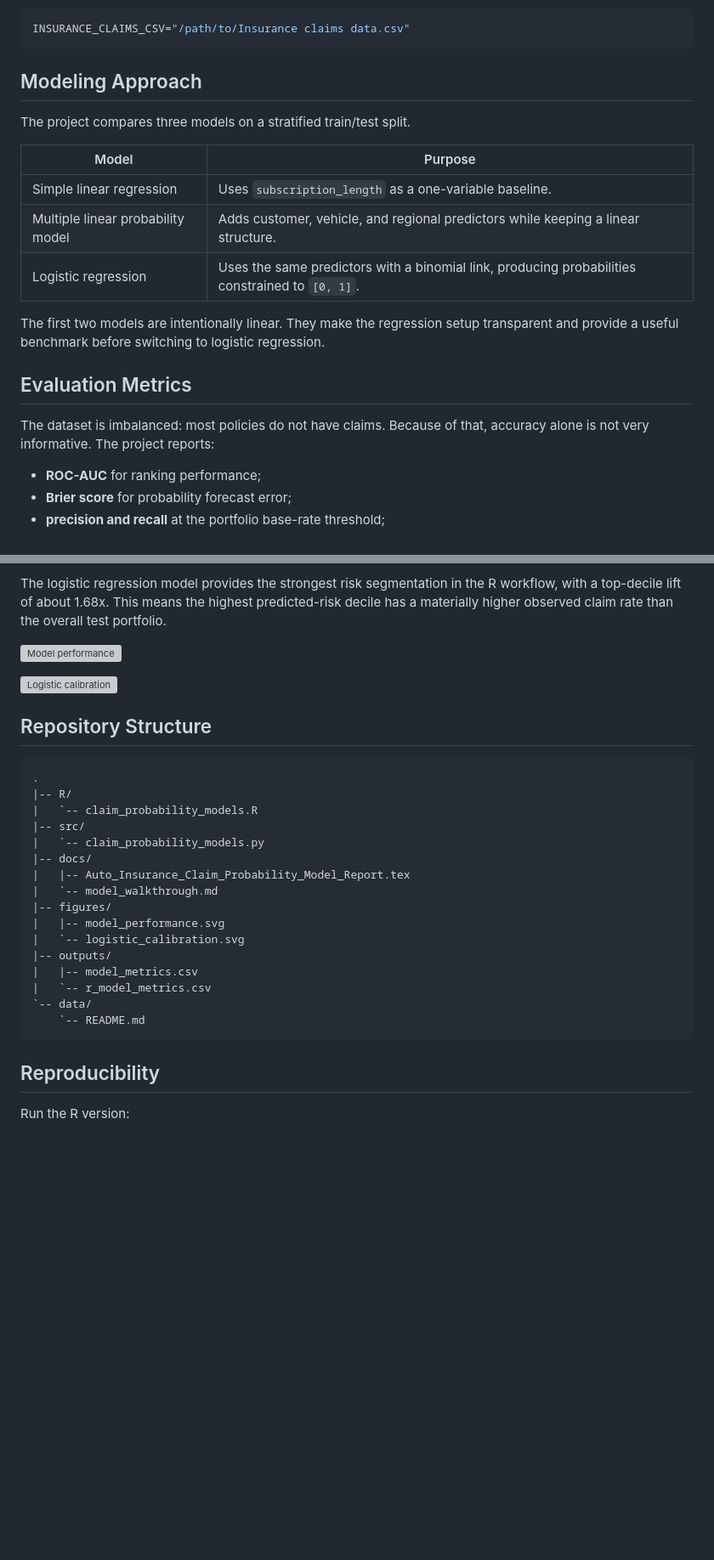
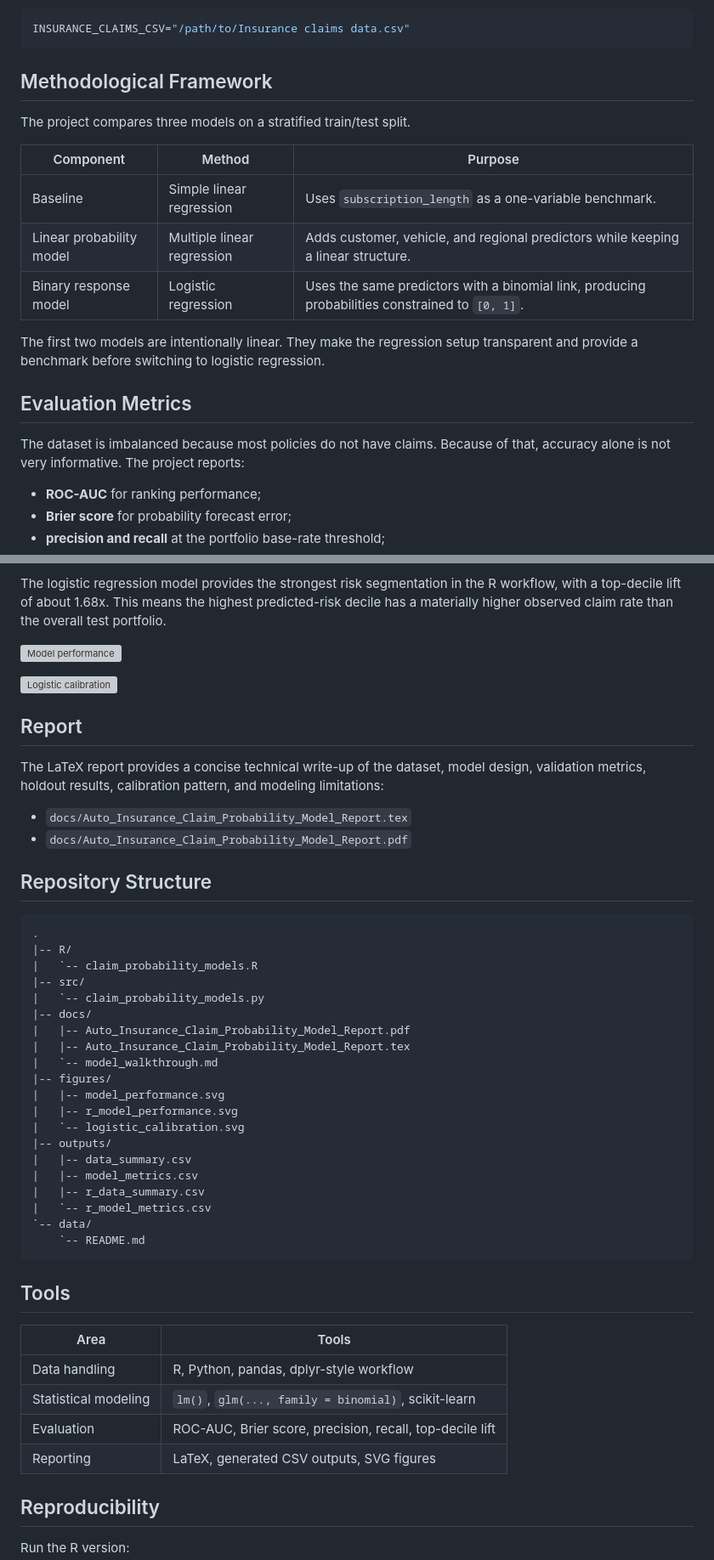
Before and after one commit to xg-bill-wang/auto-claim-probability-model, a Markdown page: README.md, 2 parts joined by grey strips. Shown at 85% size. GitHub-like rendering; blank space fills up the shorter version; grey boxes are pictures that could not be loaded.

Commit message:
Refine README structure for actuarial project

````diff
--- a/README.md
+++ b/README.md
@@ -34,21 +42,21 @@ or set:
 INSURANCE_CLAIMS_CSV="/path/to/Insurance claims data.csv"
 ```
 
-## Modeling Approach
+## Methodological Framework
 
 The project compares three models on a stratified train/test split.
 
-| Model | Purpose |
-|---|---|
-| Simple linear regression | Uses `subscription_length` as a one-variable baseline. |
-| Multiple linear probability model | Adds customer, vehicle, and regional predictors while keeping a linear structure. |
-| Logistic regression | Uses the same predictors with a binomial link, producing probabilities constrained to `[0, 1]`. |
+| Component | Method | Purpose |
+|---|---|---|
+| Baseline | Simple linear regression | Uses `subscription_length` as a one-variable benchmark. |
+| Linear probability model | Multiple linear regression | Adds customer, vehicle, and regional predictors while keeping a linear structure. |
+| Binary response model | Logistic regression | Uses the same predictors with a binomial link, producing probabilities constrained to `[0, 1]`. |
 
-The first two models are intentionally linear. They make the regression setup transparent and provide a useful benchmark before switching to logistic regression.
+The first two models are intentionally linear. They make the regression setup transparent and provide a benchmark before switching to logistic regression.
 
 ## Evaluation Metrics
 
-The dataset is imbalanced: most policies do not have claims. Because of that, accuracy alone is not very informative. The project reports:
+The dataset is imbalanced because most policies do not have claims. Because of that, accuracy alone is not very informative. The project reports:
 
 - **ROC-AUC** for ranking performance;
 - **Brier score** for probability forecast error;
@@ -79,6 +87,13 @@ The logistic regression model provides the strongest risk segmentation in the R
 
 ![Logistic calibration](figures/logistic_calibration.svg)
 
+## Report
+
+The LaTeX report provides a concise technical write-up of the dataset, model design, validation metrics, holdout results, calibration pattern, and modeling limitations:
+
+- `docs/Auto_Insurance_Claim_Probability_Model_Report.tex`
+- `docs/Auto_Insurance_Claim_Probability_Model_Report.pdf`
+
 ## Repository Structure
 
 ```text
@@ -88,17 +103,30 @@ The logistic regression model provides the strongest risk segmentation in the R
 |-- src/
 |   `-- claim_probability_models.py
 |-- docs/
+|   |-- Auto_Insurance_Claim_Probability_Model_Report.pdf
 |   |-- Auto_Insurance_Claim_Probability_Model_Report.tex
 |   `-- model_walkthrough.md
 |-- figures/
 |   |-- model_performance.svg
+|   |-- r_model_performance.svg
 |   `-- logistic_calibration.svg
 |-- outputs/
+|   |-- data_summary.csv
 |   |-- model_metrics.csv
+|   |-- r_data_summary.csv
 |   `-- r_model_metrics.csv
 `-- data/
     `-- README.md
 ```
+
+## Tools
+
+| Area | Tools |
+|---|---|
+| Data handling | R, Python, pandas, dplyr-style workflow |
+| Statistical modeling | `lm()`, `glm(..., family = binomial)`, scikit-learn |
+| Evaluation | ROC-AUC, Brier score, precision, recall, top-decile lift |
+| Reporting | LaTeX, generated CSV outputs, SVG figures |
 
 ## Reproducibility
 
````
Also changed, not shown: other parts of README.md (+11 -3 lines).
